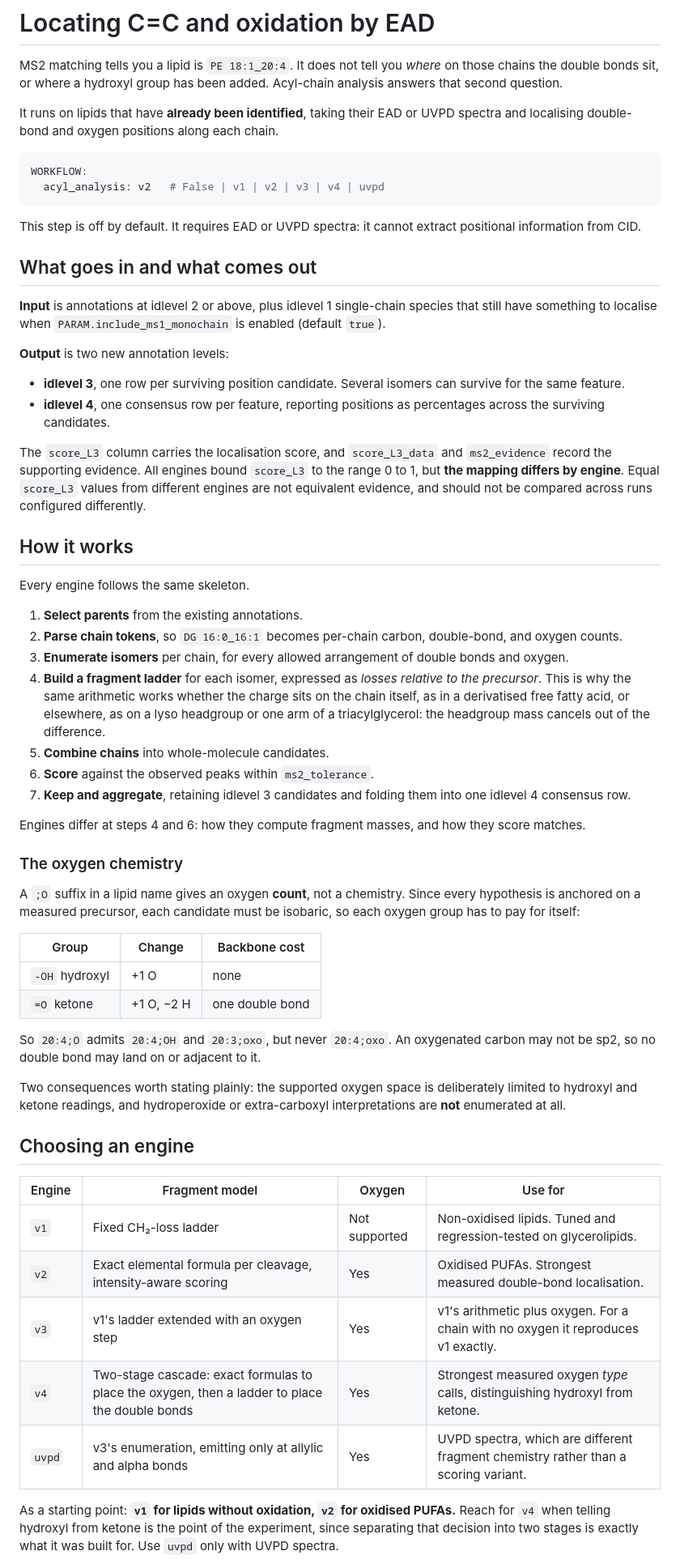
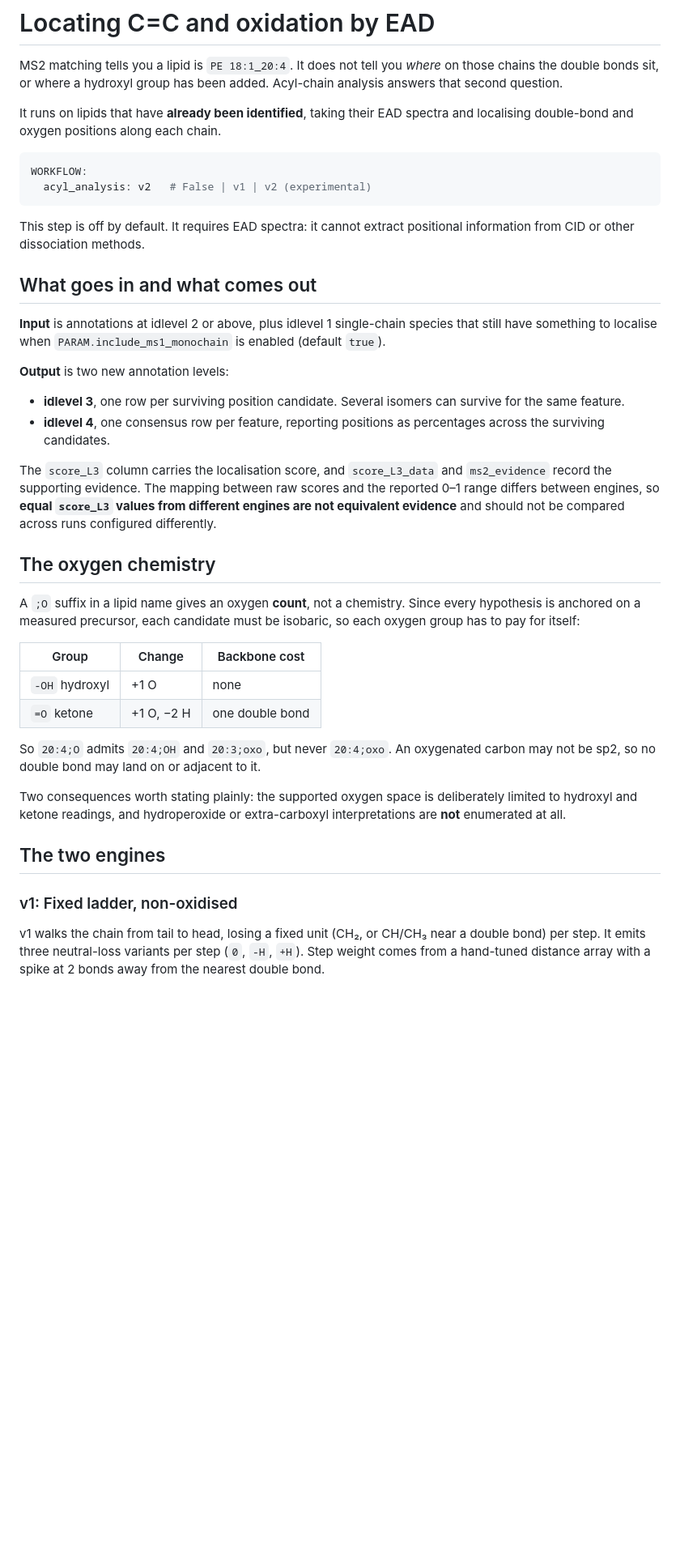
Before and after one commit to zamboni-lab/lipidoracle, a Markdown page: docs/EAD.md, the part around one of its changes. Shown at 81% size. GitHub-like rendering; blank space fills up the shorter version.

````diff
--- a/docs/EAD.md
+++ b/docs/EAD.md
@@ -6,14 +6,14 @@ title: Locating C=C and oxidation by EAD
 
 MS2 matching tells you a lipid is `PE 18:1_20:4`. It does not tell you *where* on those chains the double bonds sit, or where a hydroxyl group has been added. Acyl-chain analysis answers that second question.
 
-It runs on lipids that have **already been identified**, taking their EAD or UVPD spectra and localising double-bond and oxygen positions along each chain.
+It runs on lipids that have **already been identified**, taking their EAD spectra and localising double-bond and oxygen positions along each chain.
 
 ```yaml
 WORKFLOW:
-  acyl_analysis: v2   # False | v1 | v2 | v3 | v4 | uvpd
+  acyl_analysis: v2   # False | v1 | v2 (experimental)
 ```
 
-This step is off by default. It requires EAD or UVPD spectra: it cannot extract positional information from CID.
+This step is off by default. It requires EAD spectra: it cannot extract positional information from CID or other dissociation methods.
 
 ## What goes in and what comes out
 
@@ -24,23 +24,9 @@ This step is off by default. It requires EAD or UVPD spectra: it cannot extract
 - **idlevel 3**, one row per surviving position candidate. Several isomers can survive for the same feature.
 - **idlevel 4**, one consensus row per feature, reporting positions as percentages across the surviving candidates.
 
-The `score_L3` column carries the localisation score, and `score_L3_data` and `ms2_evidence` record the supporting evidence. All engines bound `score_L3` to the range 0 to 1, but **the mapping differs by engine**. Equal `score_L3` values from different engines are not equivalent evidence, and should not be compared across runs configured differently.
+The `score_L3` column carries the localisation score, and `score_L3_data` and `ms2_evidence` record the supporting evidence. The mapping between raw scores and the reported 0–1 range differs between engines, so **equal `score_L3` values from different engines are not equivalent evidence** and should not be compared across runs configured differently.
 
-## How it works
-
-Every engine follows the same skeleton.
-
-1. **Select parents** from the existing annotations.
-2. **Parse chain tokens**, so `DG 16:0_16:1` becomes per-chain carbon, double-bond, and oxygen counts.
-3. **Enumerate isomers** per chain, for every allowed arrangement of double bonds and oxygen.
-4. **Build a fragment ladder** for each isomer, expressed as *losses relative to the precursor*. This is why the same arithmetic works whether the charge sits on the chain itself, as in a derivatised free fatty acid, or elsewhere, as on a lyso headgroup or one arm of a triacylglycerol: the headgroup mass cancels out of the difference.
-5. **Combine chains** into whole-molecule candidates.
-6. **Score** against the observed peaks within `ms2_tolerance`.
-7. **Keep and aggregate**, retaining idlevel 3 candidates and folding them into one idlevel 4 consensus row.
-
-Engines differ at steps 4 and 6: how they compute fragment masses, and how they score matches.
-
-### The oxygen chemistry
+## The oxygen chemistry
 
 A `;O` suffix in a lipid name gives an oxygen **count**, not a chemistry. Since every hypothesis is anchored on a measured precursor, each candidate must be isobaric, so each oxygen group has to pay for itself:
 
@@ -53,15 +39,9 @@ So `20:4;O` admits `20:4;OH` and `20:3;oxo`, but never `20:4;oxo`. An oxygenated
 
 Two consequences worth stating plainly: the supported oxygen space is deliberately limited to hydroxyl and ketone readings, and hydroperoxide or extra-carboxyl interpretations are **not** enumerated at all.
 
-## Choosing an engine
+## The two engines
 
-| Engine | Fragment model | Oxygen | Use for |
-|---|---|---|---|
-| `v1` | Fixed CH₂-loss ladder | Not supported | Non-oxidised lipids. Tuned and regression-tested on glycerolipids. |
-| `v2` | Exact elemental formula per cleavage, intensity-aware scoring | Yes | Oxidised PUFAs. Strongest measured double-bond localisation. |
-| `v3` | v1's ladder extended with an oxygen step | Yes | v1's arithmetic plus oxygen. For a chain with no oxygen it reproduces v1 exactly. |
-| `v4` | Two-stage cascade: exact formulas to place the oxygen, then a ladder to place the double bonds | Yes | Strongest measured oxygen *type* calls, distinguishing hydroxyl from ketone. |
-| `uvpd` | v3's enumeration, emitting only at allylic and alpha bonds | Yes | UVPD spectra, which are different fragment chemistry rather than a scoring variant. |
+### v1: Fixed ladder, non-oxidised
 
-As a starting point: **`v1` for lipids without oxidation, `v2` for oxidised PUFAs.** Reach for `v4` when telling hydroxyl from ketone is the point of the experiment, since separating that decision into two stages is exactly what it was built for. Use `uvpd` only with UVPD spectra.
+v1 walks the chain from tail to head, losing a fixed unit (CH₂, or CH/CH₃ near a double bond) per step. It emits three neutral-loss variants per step (`0`, `-H`, `+H`). Step weight comes from a hand-tuned distance array with a spike at 2 bonds away from the nearest double bond.
 
````
Also changed, not shown: other parts of docs/EAD.md (+42 -21 lines), docs/DOCKER_README.md (deleted, +0 -222 lines).
